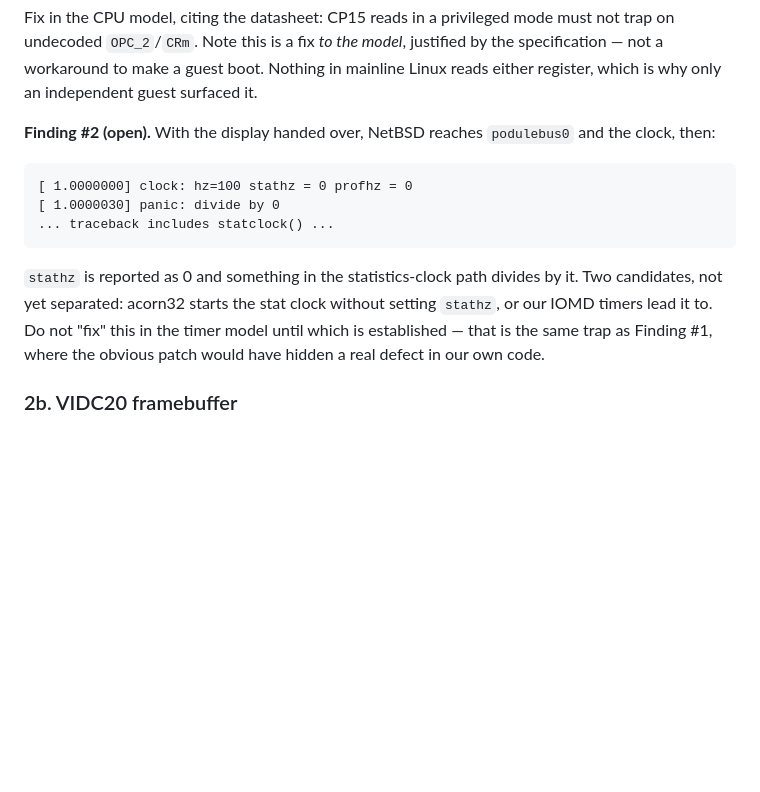
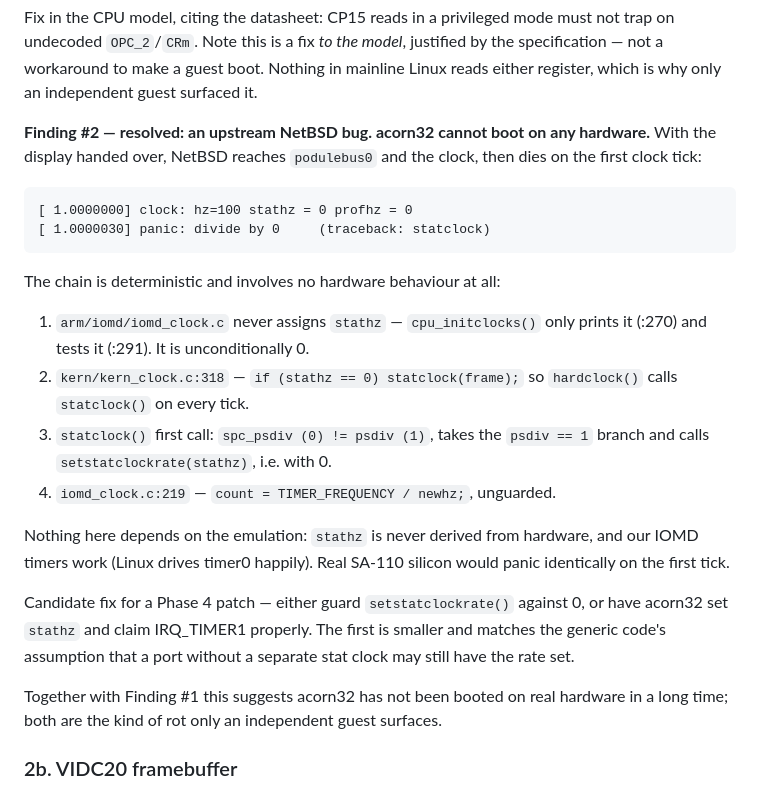
Before and after one commit to kmehltretter82/risc_pc_linux_emu, a Markdown page: PLAN.md, the part around the change. Rendered like a GitHub page; blank space fills up the shorter version.

Commit message:
plan: Finding #2 resolved - NetBSD/acorn32 cannot boot on any hardware
acorn32 never assigns stathz, so kern_clock's hardclock calls statclock
every tick, statclock calls setstatclockrate(stathz) on its first run,
and iomd_clock.c divides TIMER_FREQUENCY by it unguarded. The chain is
deterministic and touches no hardware behaviour, so real SA-110 silicon
panics on the first clock tick exactly as the emulation does.

That makes two independent findings in the same port, which is some
evidence acorn32 has not been booted on real hardware in years - and an
argument for the emulator being useful precisely where hardware has
become scarce.

Assisted-by: Claude:claude-opus-4-8

```diff
--- a/PLAN.md
+++ b/PLAN.md
@@ -222,19 +222,35 @@ model*, justified by the specification — not a workaround to make a guest
 boot. Nothing in mainline Linux reads either register, which is why only
 an independent guest surfaced it.
 
-**Finding #2 (open).** With the display handed over, NetBSD reaches
-`podulebus0` and the clock, then:
+**Finding #2 — resolved: an upstream NetBSD bug. acorn32 cannot boot on
+any hardware.** With the display handed over, NetBSD reaches `podulebus0`
+and the clock, then dies on the first clock tick:
 
     [ 1.0000000] clock: hz=100 stathz = 0 profhz = 0
-    [ 1.0000030] panic: divide by 0
-    ... traceback includes statclock() ...
+    [ 1.0000030] panic: divide by 0     (traceback: statclock)
 
-`stathz` is reported as 0 and something in the statistics-clock path
-divides by it. Two candidates, not yet separated: acorn32 starts the
-stat clock without setting `stathz`, or our IOMD timers lead it to. Do
-not "fix" this in the timer model until which is established — that is
-the same trap as Finding #1, where the obvious patch would have hidden a
-real defect in our own code.
+The chain is deterministic and involves no hardware behaviour at all:
+
+1. `arm/iomd/iomd_clock.c` never assigns `stathz` — `cpu_initclocks()`
+   only prints it (:270) and tests it (:291). It is unconditionally 0.
+2. `kern/kern_clock.c:318` — `if (stathz == 0) statclock(frame);` so
+   `hardclock()` calls `statclock()` on every tick.
+3. `statclock()` first call: `spc_psdiv (0) != psdiv (1)`, takes the
+   `psdiv == 1` branch and calls `setstatclockrate(stathz)`, i.e. with 0.
+4. `iomd_clock.c:219` — `count = TIMER_FREQUENCY / newhz;`, unguarded.
+
+Nothing here depends on the emulation: `stathz` is never derived from
+hardware, and our IOMD timers work (Linux drives timer0 happily). Real
+SA-110 silicon would panic identically on the first tick.
+
+Candidate fix for a Phase 4 patch — either guard `setstatclockrate()`
+against 0, or have acorn32 set `stathz` and claim IRQ_TIMER1 properly.
+The first is smaller and matches the generic code's assumption that a
+port without a separate stat clock may still have the rate set.
+
+Together with Finding #1 this suggests acorn32 has not been booted on
+real hardware in a long time; both are the kind of rot only an
+independent guest surfaces.
 
 ### 2b. VIDC20 framebuffer
 
```
